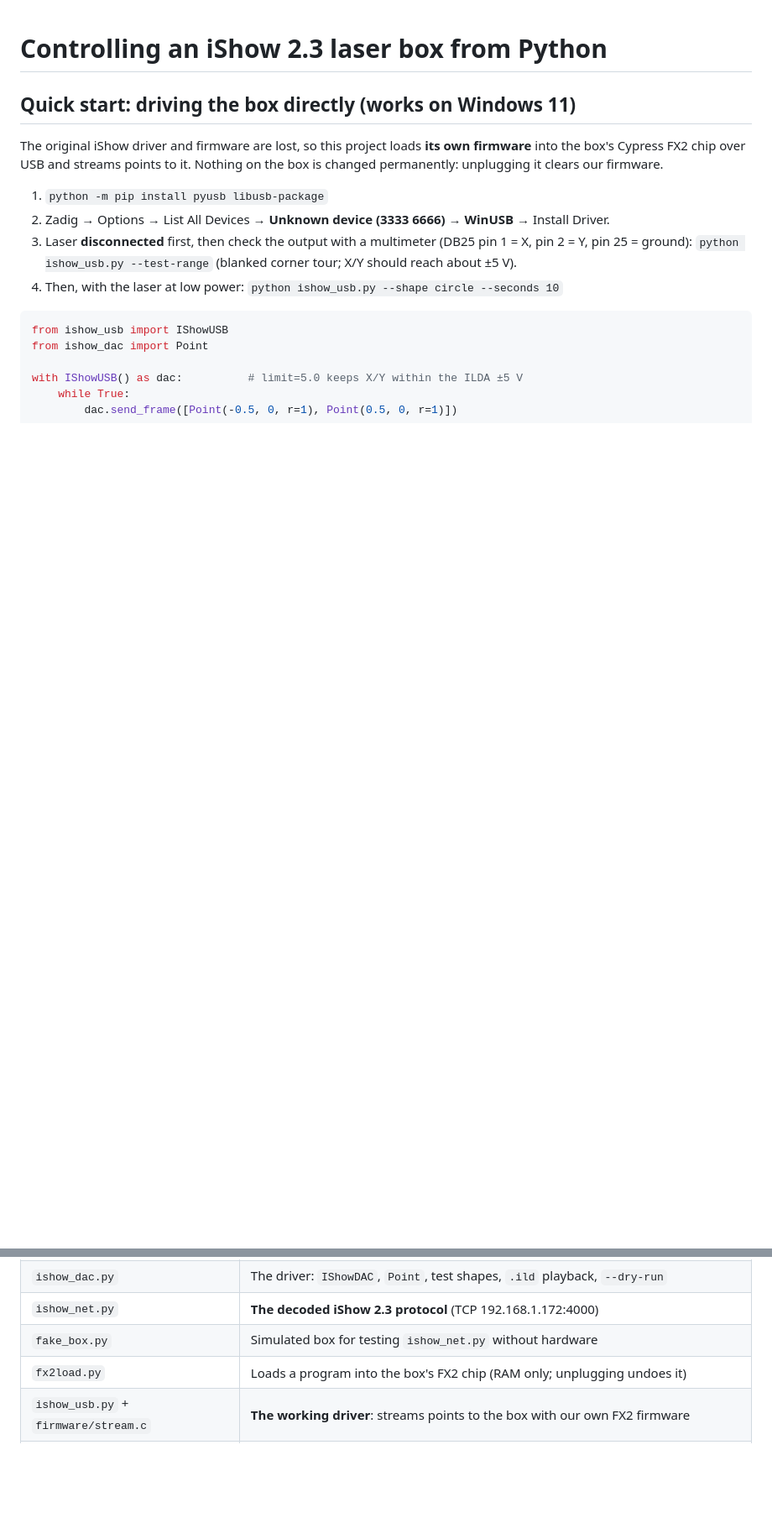
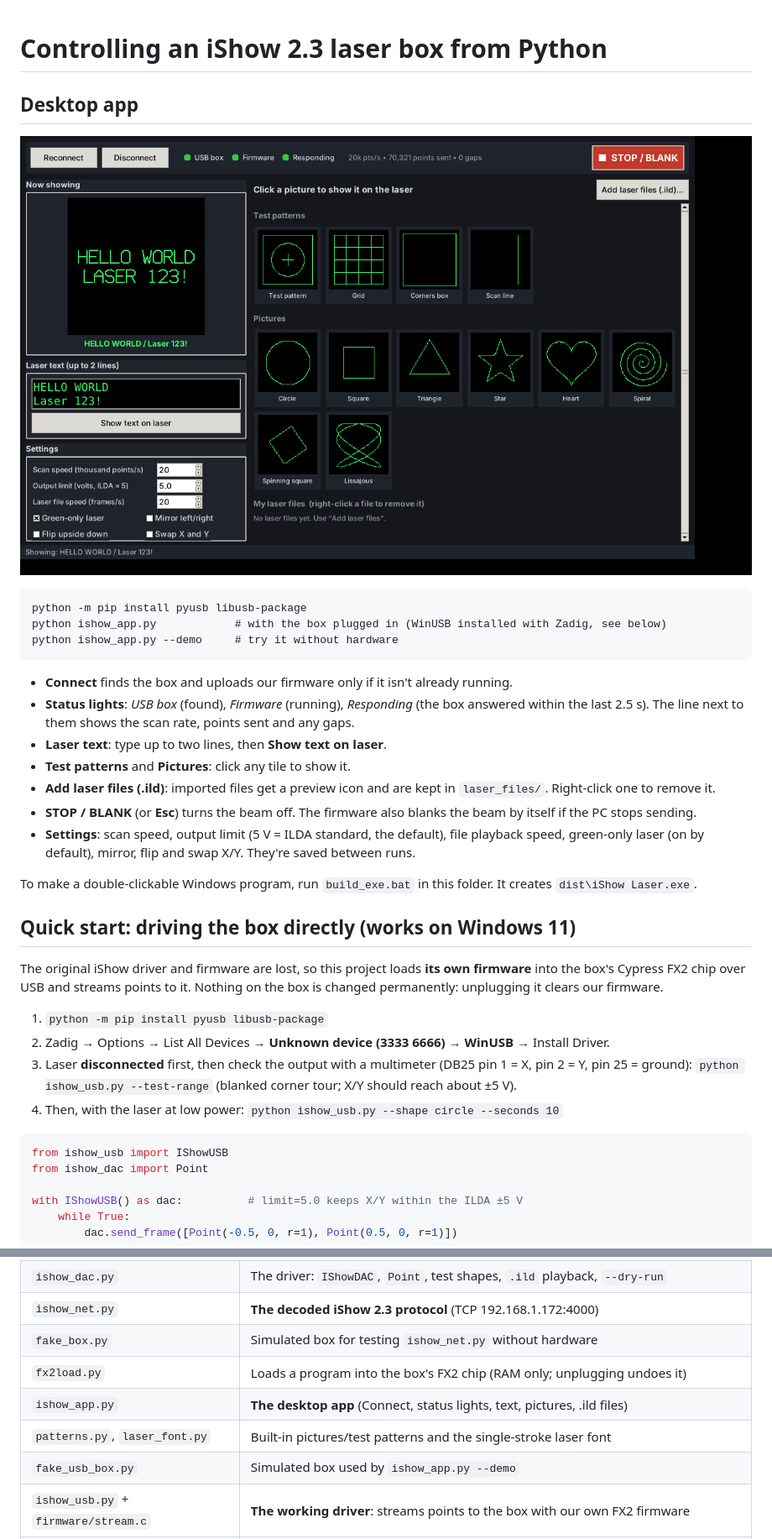
Before and after one commit to madfrenchiefire/flipper, a Markdown page: ishow/README.md, 2 parts joined by grey strips. Shown at 84% size. GitHub-like rendering; pictures changed too: ishow/docs/app_screenshot.png (added); blank space fills up the shorter version.

````diff
--- a/ishow/README.md
+++ b/ishow/README.md
@@ -1,4 +1,29 @@
 # Controlling an iShow 2.3 laser box from Python
+
+## Desktop app
+
+![iShow Laser app](docs/app_screenshot.png)
+
+```
+python -m pip install pyusb libusb-package
+python ishow_app.py            # with the box plugged in (WinUSB installed with Zadig, see below)
+python ishow_app.py --demo     # try it without hardware
+```
+
+- **Connect** finds the box and uploads our firmware only if it isn't already running.
+- **Status lights**: *USB box* (found), *Firmware* (running), *Responding* (the box answered within
+  the last 2.5 s). The line next to them shows the scan rate, points sent and any gaps.
+- **Laser text**: type up to two lines, then **Show text on laser**.
+- **Test patterns** and **Pictures**: click any tile to show it.
+- **Add laser files (.ild)**: imported files get a preview icon and are kept in `laser_files/`.
+  Right-click one to remove it.
+- **STOP / BLANK** (or **Esc**) turns the beam off. The firmware also blanks the beam by itself if
+  the PC stops sending.
+- **Settings**: scan speed, output limit (5 V = ILDA standard, the default), file playback speed,
+  green-only laser (on by default), mirror, flip and swap X/Y. They're saved between runs.
+
+To make a double-clickable Windows program, run `build_exe.bat` in this folder. It creates
+`dist\iShow Laser.exe`.
 
 ## Quick start: driving the box directly (works on Windows 11)
 
@@ -102,6 +127,9 @@ are the route for this USB board. The data format above is still the best guess
 | `ishow_net.py` | **The decoded iShow 2.3 protocol** (TCP 192.168.1.172:4000) |
 | `fake_box.py` | Simulated box for testing `ishow_net.py` without hardware |
 | `fx2load.py` | Loads a program into the box's FX2 chip (RAM only; unplugging undoes it) |
+| `ishow_app.py` | **The desktop app** (Connect, status lights, text, pictures, .ild files) |
+| `patterns.py`, `laser_font.py` | Built-in pictures/test patterns and the single-stroke laser font |
+| `fake_usb_box.py` | Simulated box used by `ishow_app.py --demo` |
 | `ishow_usb.py` + `firmware/stream.c` | **The working driver**: streams points to the box with our own FX2 firmware |
 | `fx2pins.py` + `firmware/pinctl.c` | Loads a small test program into the FX2 and lets you drive the DAC and port A/D pins by hand over USB |
 | `serial_listen.py` | Listens (read-only) to the STC chip's serial output on the ISP header |
````
Also changed, not shown: 7 other files.
